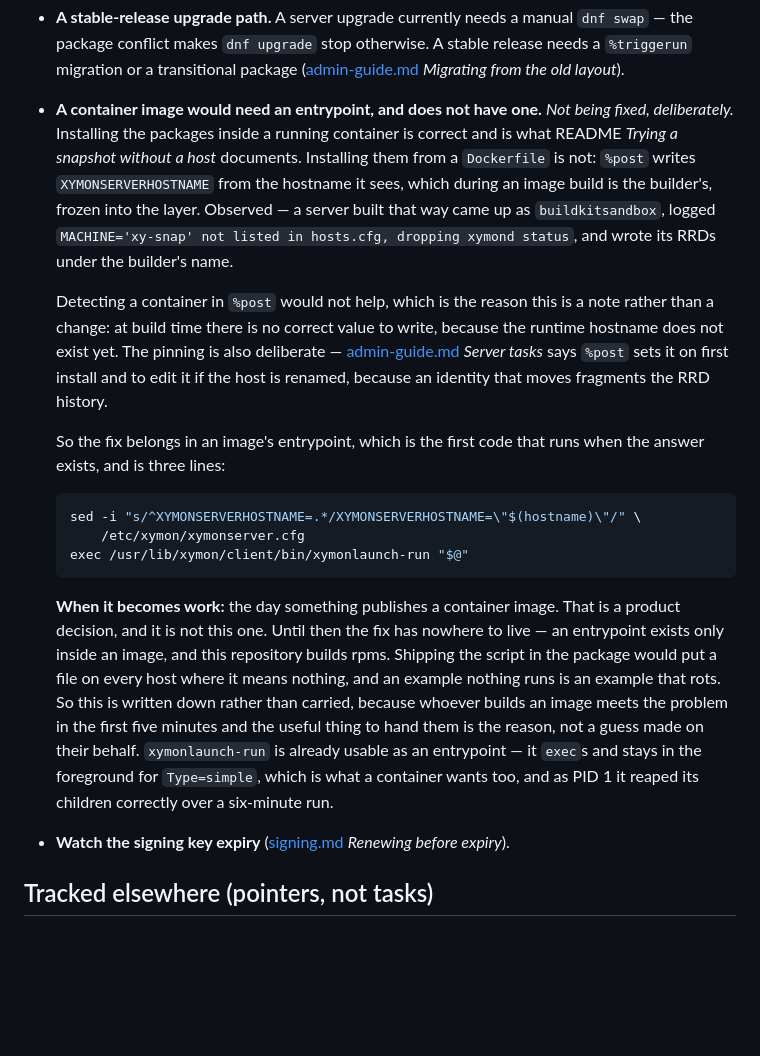
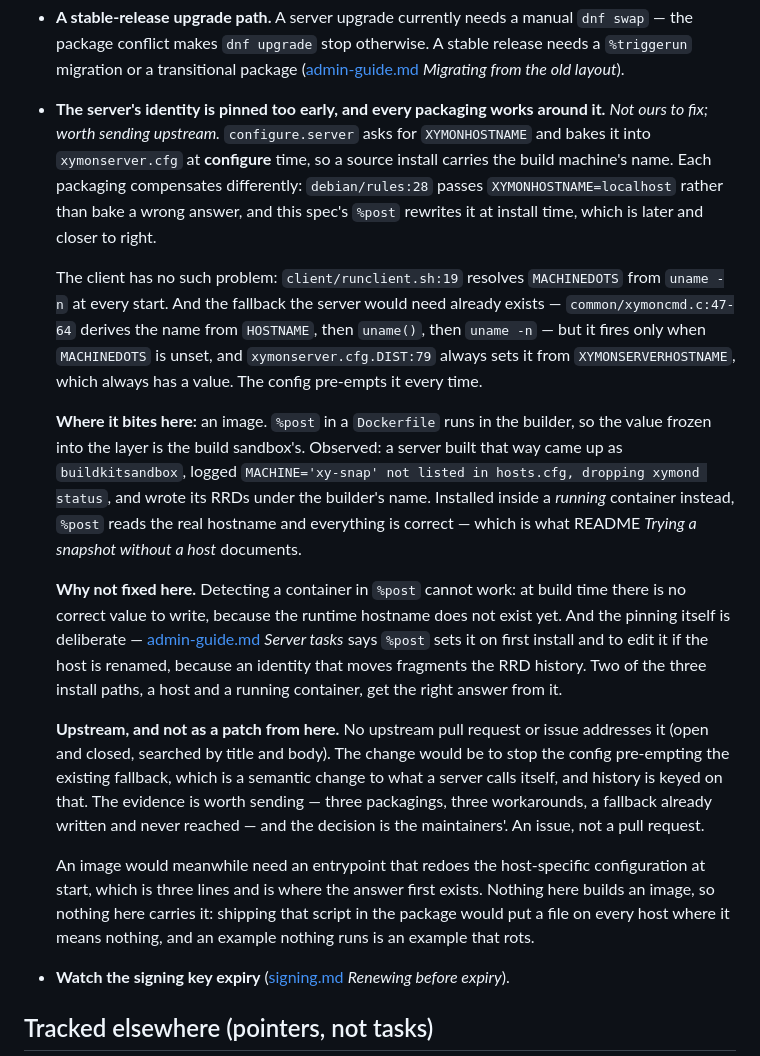
Before and after one commit to xymon-monitoring/xymon-rpm, a Markdown page: docs/roadmap.md, the part around the change. GitHub-like rendering; blank space fills up the shorter version.

Commit message:
docs: record the pinned server identity as an upstream gap, not a container note
Rewrites the entry added earlier in this branch. It framed the problem as
"an image needs an entrypoint", which was the symptom I hit rather than
the gap.

configure.server bakes XYMONHOSTNAME into xymonserver.cfg at configure
time, so a source install carries the build machine's name. Debian passes
localhost rather than bake a wrong one; this spec's %post rewrites it at
install time. Three packagings, three workarounds, and in an image even
%post is too early.

The client resolves uname -n at every start, and the same fallback exists
for the server in xymoncmd.c -- unreachable, because the config always sets
MACHINEDOTS first.

Sent upstream as an issue rather than a patch: the change is to what a
server calls itself, and history is keyed on that.

````diff
--- a/docs/roadmap.md
+++ b/docs/roadmap.md
@@ -176,43 +176,52 @@ to a GitHub issue.
   `dnf swap` — the package conflict makes `dnf upgrade` stop otherwise. A stable
   release needs a `%triggerun` migration or a transitional package
   ([admin-guide.md](admin-guide.md) *Migrating from the old layout*).
-- **A container image would need an entrypoint, and does not have one.**
-  *Not being fixed, deliberately.* Installing the packages inside a running
-  container is correct and is what README *Trying a snapshot without a host*
-  documents. Installing them from a `Dockerfile` is not: `%post` writes
-  `XYMONSERVERHOSTNAME` from the hostname it sees, which during an image build
-  is the builder's, frozen into the layer. Observed — a server built that way
-  came up as `buildkitsandbox`, logged `MACHINE='xy-snap' not listed in
-  hosts.cfg, dropping xymond status`, and wrote its RRDs under the builder's
-  name.
+- **The server's identity is pinned too early, and every packaging works
+  around it.** *Not ours to fix; worth sending upstream.* `configure.server`
+  asks for `XYMONHOSTNAME` and bakes it into `xymonserver.cfg` at **configure**
+  time, so a source install carries the build machine's name. Each packaging
+  compensates differently: `debian/rules:28` passes `XYMONHOSTNAME=localhost`
+  rather than bake a wrong answer, and this spec's `%post` rewrites it at
+  install time, which is later and closer to right.
 
-  Detecting a container in `%post` would not help, which is the reason this
-  is a note rather than a change: at build time there is no correct value to
-  write, because the runtime hostname does not exist yet. The pinning is also
-  deliberate — [admin-guide.md](admin-guide.md) *Server tasks* says `%post`
-  sets it on first install and to edit it if the host is renamed, because an
-  identity that moves fragments the RRD history.
+  The client has no such problem: `client/runclient.sh:19` resolves
+  `MACHINEDOTS` from `uname -n` at every start. And the fallback the server
+  would need already exists — `common/xymoncmd.c:47-64` derives the name from
+  `HOSTNAME`, then `uname()`, then `uname -n` — but it fires only when
+  `MACHINEDOTS` is unset, and `xymonserver.cfg.DIST:79` always sets it from
+  `XYMONSERVERHOSTNAME`, which always has a value. The config pre-empts it
+  every time.
 
-  So the fix belongs in an image's entrypoint, which is the first code that
-  runs when the answer exists, and is three lines:
+  **Where it bites here:** an image. `%post` in a `Dockerfile` runs in the
+  builder, so the value frozen into the layer is the build sandbox's. Observed:
+  a server built that way came up as `buildkitsandbox`, logged
+  `MACHINE='xy-snap' not listed in hosts.cfg, dropping xymond status`, and
+  wrote its RRDs under the builder's name. Installed inside a *running*
+  container instead, `%post` reads the real hostname and everything is
+  correct — which is what README *Trying a snapshot without a host*
+  documents.
 
-  ```sh
-  sed -i "s/^XYMONSERVERHOSTNAME=.*/XYMONSERVERHOSTNAME=\"$(hostname)\"/" \
-      /etc/xymon/xymonserver.cfg
-  exec /usr/lib/xymon/client/bin/xymonlaunch-run "$@"
-  ```
+  **Why not fixed here.** Detecting a container in `%post` cannot work: at
+  build time there is no correct value to write, because the runtime hostname
+  does not exist yet. And the pinning itself is deliberate —
+  [admin-guide.md](admin-guide.md) *Server tasks* says `%post` sets it on
+  first install and to edit it if the host is renamed, because an identity
+  that moves fragments the RRD history. Two of the three install paths, a
+  host and a running container, get the right answer from it.
 
-  **When it becomes work:** the day something publishes a container image.
-  That is a product decision, and it is not this one. Until then the fix has
-  nowhere to live — an entrypoint exists only inside an image, and this
-  repository builds rpms. Shipping the script in the package would put a file
-  on every host where it means nothing, and an example nothing runs is an
-  example that rots. So this is written down rather than carried, because
-  whoever builds an image meets the problem in the first five minutes and the
-  useful thing to hand them is the reason, not a guess made on their behalf.
-  `xymonlaunch-run` is already usable as an entrypoint — it `exec`s and stays
-  in the foreground for `Type=simple`, which is what a container wants too,
-  and as PID 1 it reaped its children correctly over a six-minute run.
+  **Upstream, and not as a patch from here.** No upstream pull request or
+  issue addresses it (open and closed, searched by title and body). The change
+  would be to stop the config pre-empting the existing fallback, which is a
+  semantic change to what a server calls itself, and history is keyed on that.
+  The evidence is worth sending — three packagings, three workarounds, a
+  fallback already written and never reached — and the decision is the
+  maintainers'. An issue, not a pull request.
+
+  An image would meanwhile need an entrypoint that redoes the host-specific
+  configuration at start, which is three lines and is where the answer first
+  exists. Nothing here builds an image, so nothing here carries it: shipping
+  that script in the package would put a file on every host where it means
+  nothing, and an example nothing runs is an example that rots.
 
 - **Watch the signing key expiry** ([signing.md](signing.md) *Renewing before
   expiry*).
````
